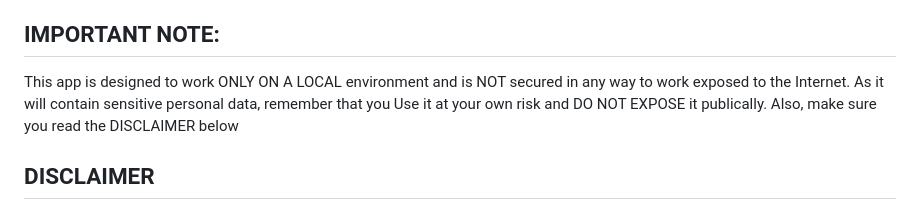
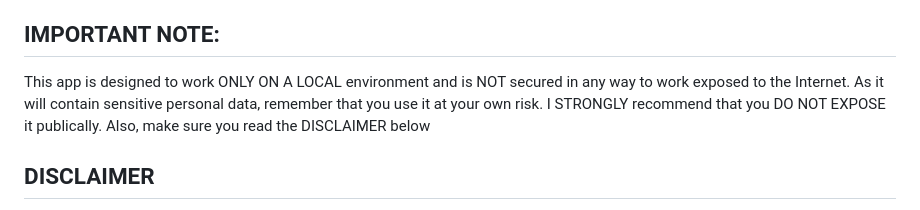
Before and after one commit to BuggyPasta/BloodPressureTracker, a Markdown page: README.md, the part around one of its changes. Drawn GitHub-style.

```diff
--- a/README.md
+++ b/README.md
@@ -125,7 +125,7 @@ None planned, which is why you see in the docker compose above the 2 last lines
 
 
 ## IMPORTANT NOTE:
-This app is designed to work ONLY ON A LOCAL environment and is NOT secured in any way to work exposed to the Internet. As it will contain sensitive personal data, remember that you Use it at your own risk and DO NOT EXPOSE it publically. Also, make sure you read the DISCLAIMER below
+This app is designed to work ONLY ON A LOCAL environment and is NOT secured in any way to work exposed to the Internet. As it will contain sensitive personal data, remember that you use it at your own risk. I STRONGLY recommend that you DO NOT EXPOSE it publically. Also, make sure you read the DISCLAIMER below
 
 ## DISCLAIMER
 
```
Also changed, not shown: other parts of README.md (+2 -2 lines).
